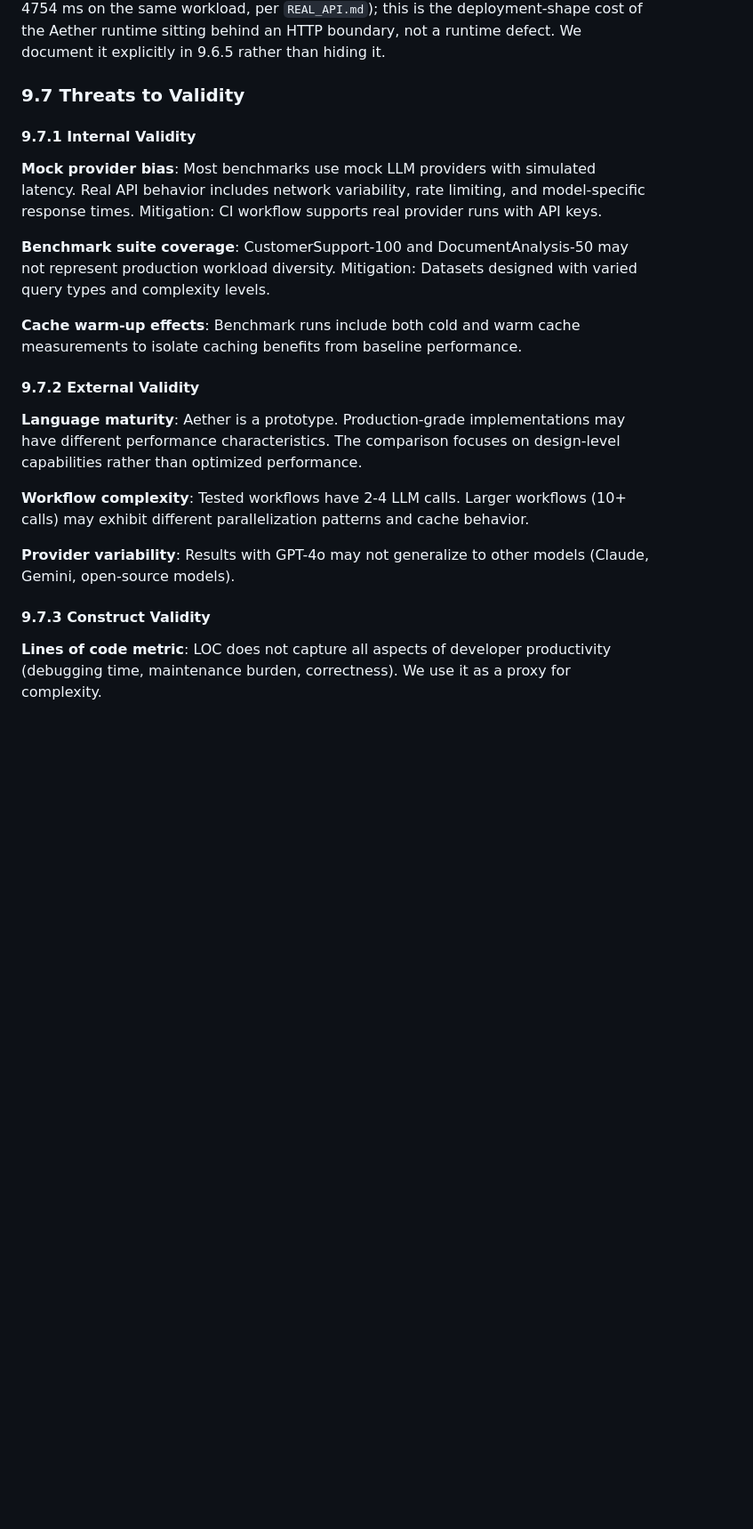
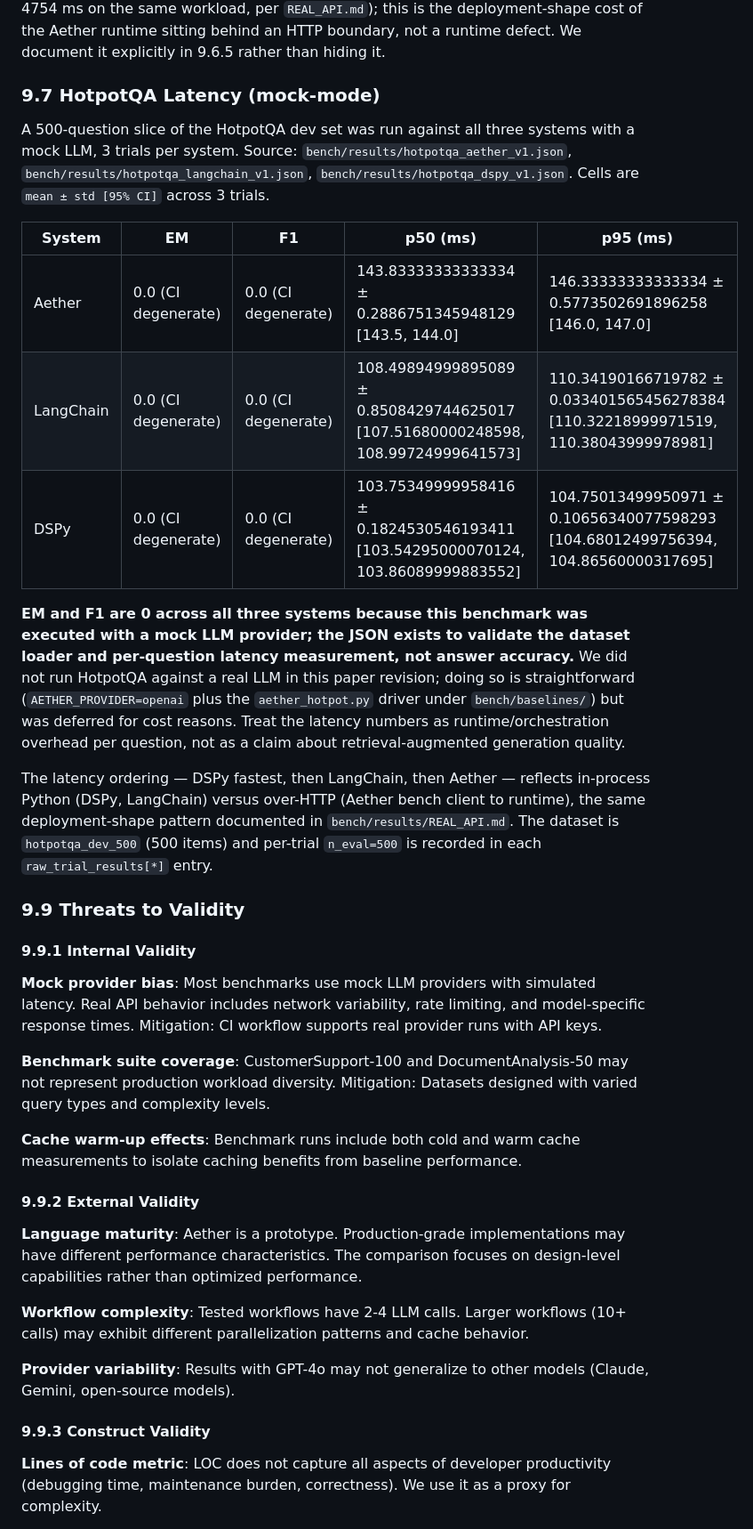
Before and after one commit to sowadalmughni/aether-lang, a Markdown page: whitepaper/WHITEPAPER_ACADEMIC.md, the part around the change. Shown at 89% size. Drawn GitHub-style; blank space fills up the shorter version.

Commit message:
docs(whitepaper): add HotpotQA latency subsection with EM/F1 disclaimer
New Section 9.7 reports per-system p50/p95 latencies on hotpotqa_dev_500
across all three systems (Aether 143.83ms, LangChain 108.50ms, DSPy
103.75ms, all 3 trials, mock LLM). EM and F1 are reported verbatim as
0.0/0.0 with explicit disclaimer that the run uses a mock LLM and is
not a measurement of answer accuracy. Existing Threats to Validity
section renumbered to 9.9 to make room for the new HotpotQA (9.7) and
Security (9.8, next commit) subsections.

```diff
--- a/whitepaper/WHITEPAPER_ACADEMIC.md
+++ b/whitepaper/WHITEPAPER_ACADEMIC.md
@@ -920,9 +920,23 @@ Source: `aether_real_api_v1.json` `results[0]` (sequential), `results[1]` (paral
 
 **Discussion.** Real-API parallel-cached is two orders of magnitude faster than sequential on this workflow (p50 6821 ms → 37.3 ms, ratio ≈ 183×) because the cached path skips both the OpenAI round-trip and the inter-stage scheduling overhead; the only remaining cost is one HTTP loopback per item from the bench client to the runtime. Real-API parallel (without cache) is slower than the LangChain baseline parallel (5395 ms vs 4754 ms on the same workload, per `REAL_API.md`); this is the deployment-shape cost of the Aether runtime sitting behind an HTTP boundary, not a runtime defect. We document it explicitly in 9.6.5 rather than hiding it.
 
-### 9.7 Threats to Validity
+### 9.7 HotpotQA Latency (mock-mode)
 
-#### 9.7.1 Internal Validity
+A 500-question slice of the HotpotQA dev set was run against all three systems with a mock LLM, 3 trials per system. Source: `bench/results/hotpotqa_aether_v1.json`, `bench/results/hotpotqa_langchain_v1.json`, `bench/results/hotpotqa_dspy_v1.json`. Cells are `mean ± std [95% CI]` across 3 trials.
+
+| System | EM | F1 | p50 (ms) | p95 (ms) |
+|---|---|---|---|---|
+| Aether | 0.0 (CI degenerate) | 0.0 (CI degenerate) | 143.83333333333334 ± 0.2886751345948129 [143.5, 144.0] | 146.33333333333334 ± 0.5773502691896258 [146.0, 147.0] |
+| LangChain | 0.0 (CI degenerate) | 0.0 (CI degenerate) | 108.49894999895089 ± 0.8508429744625017 [107.51680000248598, 108.99724999641573] | 110.34190166719782 ± 0.033401565456278384 [110.32218999971519, 110.38043999978981] |
+| DSPy | 0.0 (CI degenerate) | 0.0 (CI degenerate) | 103.75349999958416 ± 0.1824530546193411 [103.54295000070124, 103.86089999883552] | 104.75013499950971 ± 0.10656340077598293 [104.68012499756394, 104.86560000317695] |
+
+**EM and F1 are 0 across all three systems because this benchmark was executed with a mock LLM provider; the JSON exists to validate the dataset loader and per-question latency measurement, not answer accuracy.** We did not run HotpotQA against a real LLM in this paper revision; doing so is straightforward (`AETHER_PROVIDER=openai` plus the `aether_hotpot.py` driver under `bench/baselines/`) but was deferred for cost reasons. Treat the latency numbers as runtime/orchestration overhead per question, not as a claim about retrieval-augmented generation quality.
+
+The latency ordering — DSPy fastest, then LangChain, then Aether — reflects in-process Python (DSPy, LangChain) versus over-HTTP (Aether bench client to runtime), the same deployment-shape pattern documented in `bench/results/REAL_API.md`. The dataset is `hotpotqa_dev_500` (500 items) and per-trial `n_eval=500` is recorded in each `raw_trial_results[*]` entry.
+
+### 9.9 Threats to Validity
+
+#### 9.9.1 Internal Validity
 
 **Mock provider bias**: Most benchmarks use mock LLM providers with simulated latency. Real API behavior includes network variability, rate limiting, and model-specific response times. Mitigation: CI workflow supports real provider runs with API keys.
 
@@ -930,7 +944,7 @@ Source: `aether_real_api_v1.json` `results[0]` (sequential), `results[1]` (paral
 
 **Cache warm-up effects**: Benchmark runs include both cold and warm cache measurements to isolate caching benefits from baseline performance.
 
-#### 9.7.2 External Validity
+#### 9.9.2 External Validity
 
 **Language maturity**: Aether is a prototype. Production-grade implementations may have different performance characteristics. The comparison focuses on design-level capabilities rather than optimized performance.
 
@@ -938,7 +952,7 @@ Source: `aether_real_api_v1.json` `results[0]` (sequential), `results[1]` (paral
 
 **Provider variability**: Results with GPT-4o may not generalize to other models (Claude, Gemini, open-source models).
 
-#### 9.7.3 Construct Validity
+#### 9.9.3 Construct Validity
 
 **Lines of code metric**: LOC does not capture all aspects of developer productivity (debugging time, maintenance burden, correctness). We use it as a proxy for complexity.
 
```
